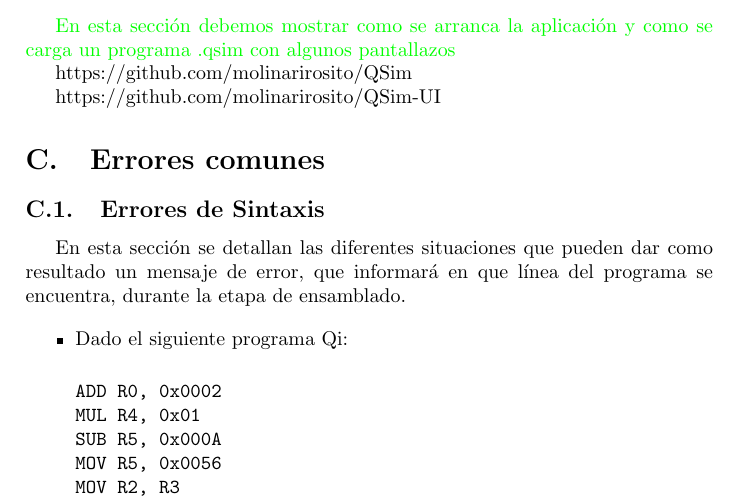
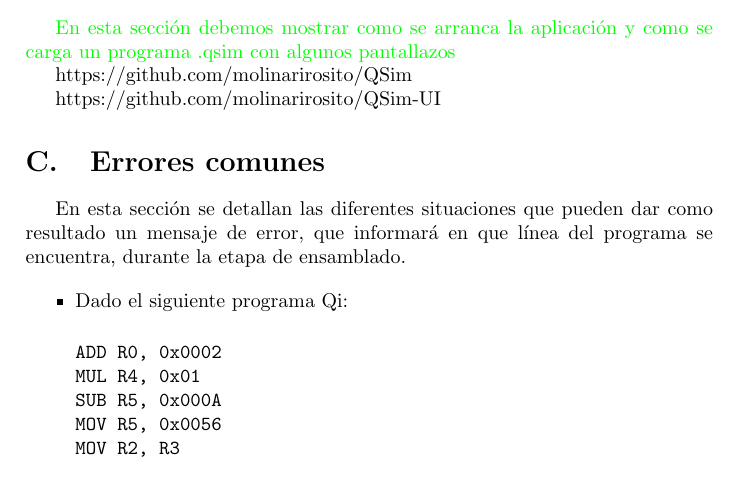
Before and after one commit to molinarirosito/QSim, a LaTeX paper (src/main/resources/informe-LaTex/QSim_Molinari_Rosito.tex, which reads src/main/resources/informe-LaTex/erroresComunes.tex): part of page 29 of 33, cut so that both start at the same text. Compiled offline with pdfLaTeX.

Commit message:
correciones grales

```diff
--- a/src/main/resources/informe-LaTex/erroresComunes.tex
+++ b/src/main/resources/informe-LaTex/erroresComunes.tex
@@ -1,6 +1,5 @@
 \section{Errores comunes}
 
-\subsection{Errores de Sintaxis}
 
 En esta sección se detallan las diferentes situaciones que pueden dar como resultado un mensaje de error, que informará en que línea del programa se encuentra, durante la etapa de ensamblado.
 
```
Also changed, not shown: src/main/resources/informe-LaTex/QSim_Molinari_Rosito.tex (+1 -1 lines), src/main/resources/informe-LaTex/QSim_Molinari_Rosito.pdf.
